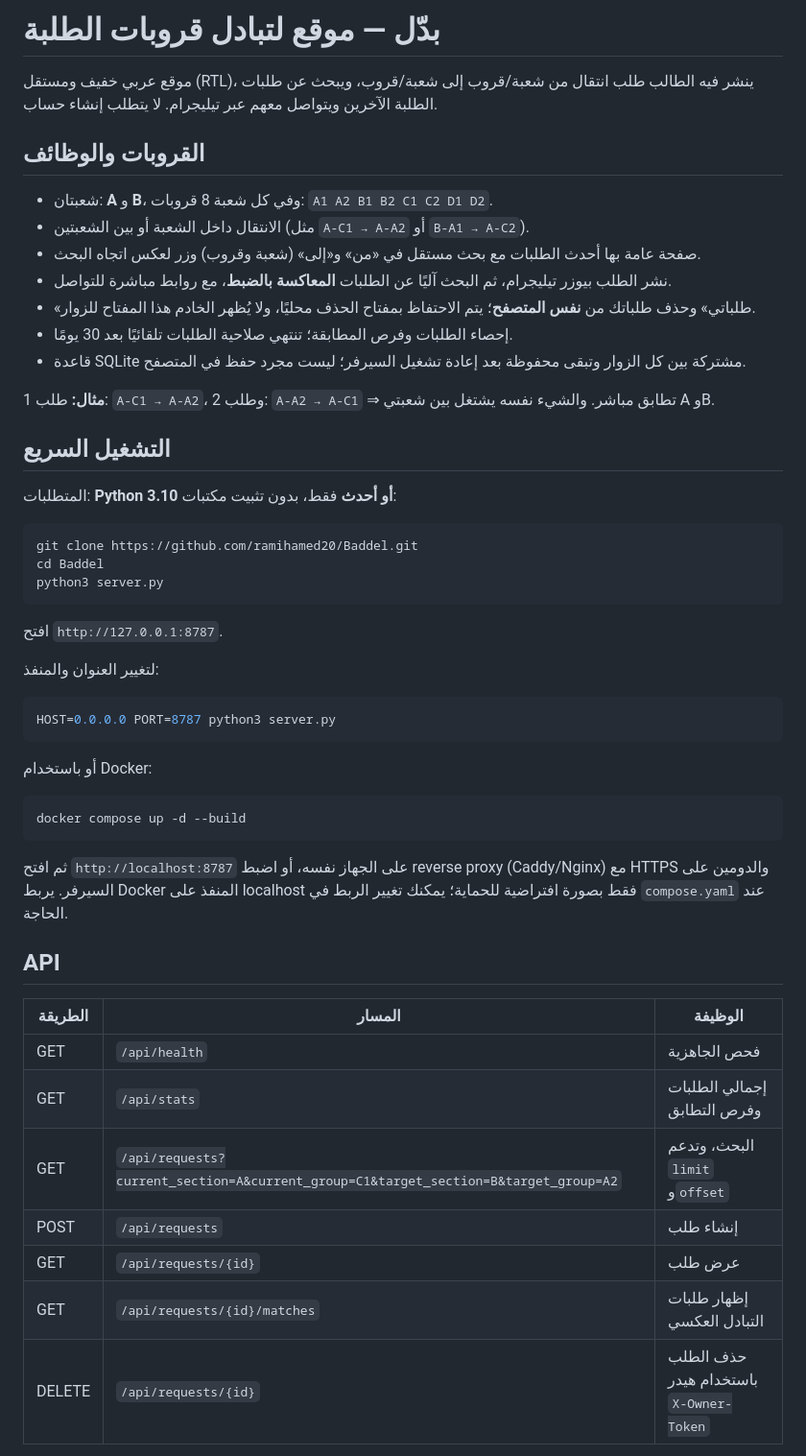
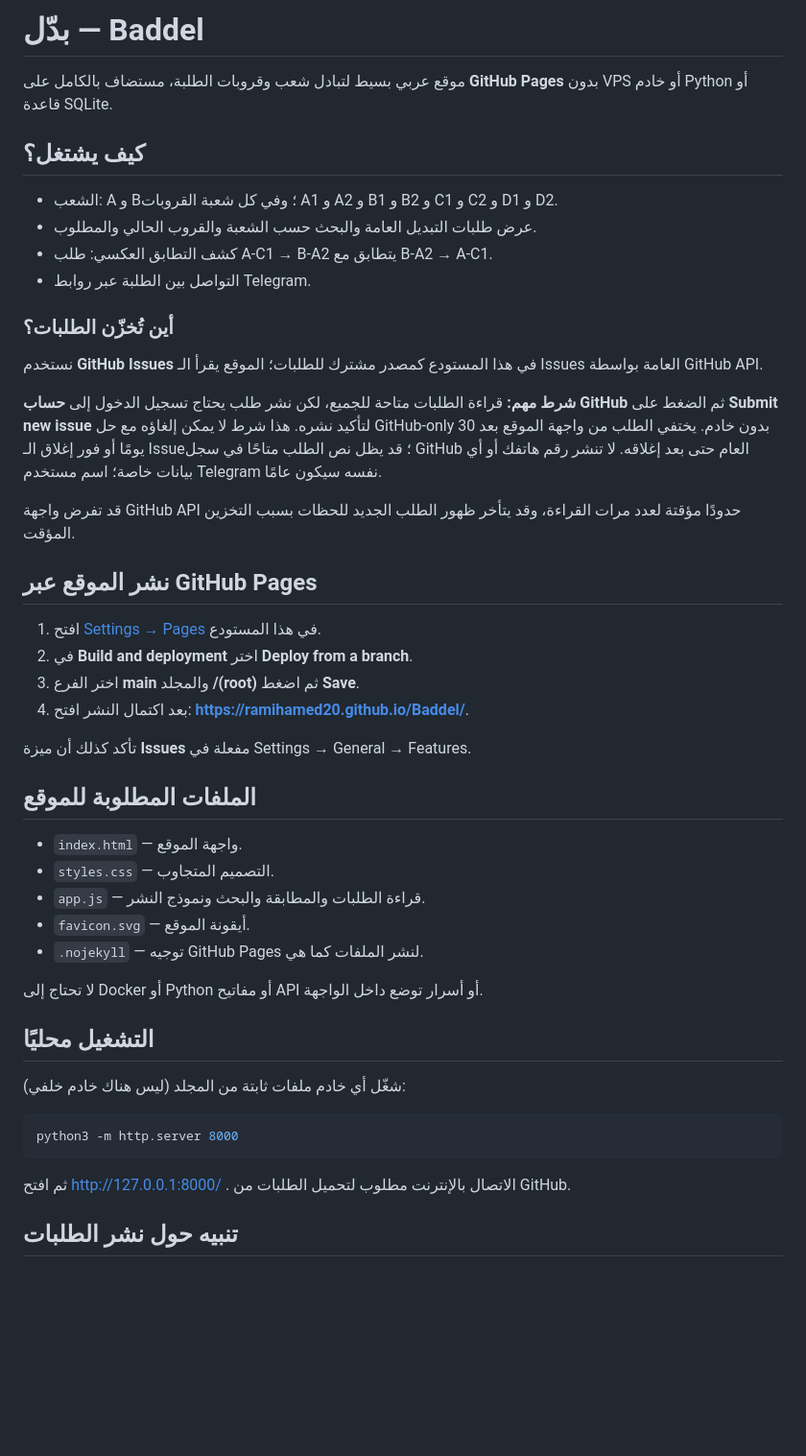
Before and after one commit to ramihamed20/Baddel, a Markdown page: README.md, the part around one of its changes. Shown at 96% size. Rendered like a GitHub page; blank space fills up the shorter version.

Commit message:
Document static GitHub Pages and Issues workflow

````diff
--- a/README.md
+++ b/README.md
@@ -1,54 +1,50 @@
-# بدّل — موقع لتبادل قروبات الطلبة
+# بدّل — Baddel
 
-موقع عربي خفيف ومستقل (RTL)، ينشر فيه الطالب طلب انتقال من شعبة/قروب إلى شعبة/قروب، ويبحث عن طلبات الطلبة الآخرين ويتواصل معهم عبر تيليجرام. لا يتطلب إنشاء حساب.
+موقع عربي بسيط لتبادل شعب وقروبات الطلبة، مستضاف بالكامل على **GitHub Pages** بدون VPS أو خادم Python أو قاعدة SQLite.
 
-## القروبات والوظائف
+## كيف يشتغل؟
 
-- شعبتان: **A** و **B**، وفي كل شعبة 8 قروبات: `A1 A2 B1 B2 C1 C2 D1 D2`.
-- الانتقال داخل الشعبة أو بين الشعبتين (مثل `A-C1 → A-A2` أو `B-A1 → A-C2`).
-- صفحة عامة بها أحدث الطلبات مع بحث مستقل في «من» و«إلى» (شعبة وقروب) وزر لعكس اتجاه البحث.
-- نشر الطلب بيوزر تيليجرام، ثم البحث آليًا عن الطلبات **المعاكسة بالضبط**، مع روابط مباشرة للتواصل.
-- «طلباتي» وحذف طلباتك من **نفس المتصفح**؛ يتم الاحتفاظ بمفتاح الحذف محليًا، ولا يُظهر الخادم هذا المفتاح للزوار.
-- إحصاء الطلبات وفرص المطابقة؛ تنتهي صلاحية الطلبات تلقائيًا بعد 30 يومًا.
-- قاعدة SQLite مشتركة بين كل الزوار وتبقى محفوظة بعد إعادة تشغيل السيرفر؛ ليست مجرد حفظ في المتصفح.
+- الشعب: A و B؛ وفي كل شعبة القروبات A1 و A2 و B1 و B2 و C1 و C2 و D1 و D2.
+- عرض طلبات التبديل العامة والبحث حسب الشعبة والقروب الحالي والمطلوب.
+- كشف التطابق العكسي: طلب A-C1 → B-A2 يتطابق مع B-A2 → A-C1.
+- التواصل بين الطلبة عبر روابط Telegram.
 
-**مثال:** طلب 1: `A-C1 → A-A2`، وطلب 2: `A-A2 → A-C1` ⇒ تطابق مباشر. والشيء نفسه يشتغل بين شعبتي A وB.
+### أين تُخزّن الطلبات؟
 
-## التشغيل السريع
+نستخدم **GitHub Issues** في هذا المستودع كمصدر مشترك للطلبات؛ الموقع يقرأ الـ Issues العامة بواسطة GitHub API.
 
-المتطلبات: **Python 3.10 أو أحدث** فقط، بدون تثبيت مكتبات:
+**شرط مهم:** قراءة الطلبات متاحة للجميع، لكن نشر طلب يحتاج تسجيل الدخول إلى **حساب GitHub** ثم الضغط على **Submit new issue** لتأكيد نشره. هذا شرط لا يمكن إلغاؤه مع حل GitHub-only بدون خادم. يختفي الطلب من واجهة الموقع بعد 30 يومًا أو فور إغلاق الـ Issue؛ قد يظل نص الطلب متاحًا في سجل GitHub العام حتى بعد إغلاقه. لا تنشر رقم هاتفك أو أي بيانات خاصة؛ اسم مستخدم Telegram نفسه سيكون عامًا.
+
+قد تفرض واجهة GitHub API حدودًا مؤقتة لعدد مرات القراءة، وقد يتأخر ظهور الطلب الجديد للحظات بسبب التخزين المؤقت.
+
+## نشر الموقع عبر GitHub Pages
+
+1. افتح [Settings → Pages](https://github.com/ramihamed20/Baddel/settings/pages) في هذا المستودع.
+2. في **Build and deployment** اختر **Deploy from a branch**.
+3. اختر الفرع **main** والمجلد **/(root)** ثم اضغط **Save**.
+4. بعد اكتمال النشر افتح: **https://ramihamed20.github.io/Baddel/**.
+
+تأكد كذلك أن ميزة **Issues** مفعلة في Settings → General → Features.
+
+## الملفات المطلوبة للموقع
+
+- `index.html` — واجهة الموقع.
+- `styles.css` — التصميم المتجاوب.
+- `app.js` — قراءة الطلبات والمطابقة والبحث ونموذج النشر.
+- `favicon.svg` — أيقونة الموقع.
+- `.nojekyll` — توجيه GitHub Pages لنشر الملفات كما هي.
+
+لا تحتاج إلى Docker أو Python أو مفاتيح API أو أسرار توضع داخل الواجهة.
+
+## التشغيل محليًا
+
+شغّل أي خادم ملفات ثابتة من المجلد (ليس هناك خادم خلفي):
 
 ```bash
-git clone https://github.com/ramihamed20/Baddel.git
-cd Baddel
-python3 server.py
+python3 -m http.server 8000
 ```
 
-افتح `http://127.0.0.1:8787`.
+ثم افتح http://127.0.0.1:8000/ . الاتصال بالإنترنت مطلوب لتحميل الطلبات من GitHub.
 
-لتغيير العنوان والمنفذ:
+## تنبيه حول نشر الطلبات
 
-```bash
-HOST=0.0.0.0 PORT=8787 python3 server.py
-```
-
-أو باستخدام Docker:
-
-```bash
-docker compose up -d --build
-```
-
-ثم افتح `http://localhost:8787` على الجهاز نفسه، أو اضبط reverse proxy (Caddy/Nginx) مع HTTPS والدومين على السيرفر. يربط Docker المنفذ على localhost فقط بصورة افتراضية للحماية؛ يمكنك تغيير الربط في `compose.yaml` عند الحاجة.
-
-## API
-
-| الطريقة | المسار | الوظيفة |
-|--|--|--|
-| GET | `/api/health` | فحص الجاهزية |
-| GET | `/api/stats` | إجمالي الطلبات وفرص التطابق |
-| GET | `/api/requests?current_section=A&current_group=C1&target_section=B&target_group=A2` | البحث، وتدعم `limit` و`offset` |
-| POST | `/api/requests` | إنشاء طلب |
-| GET | `/api/requests/{id}` | عرض طلب |
-| GET | `/api/requests/{id}/matches` | إظهار طلبات التبادل العكسي |
-| DELETE | `/api/requests/{id}` | حذف الطلب باستخدام هيدر `X-Owner-Token` |
-
````
Also changed, not shown: other parts of README.md (+1 -28 lines).
